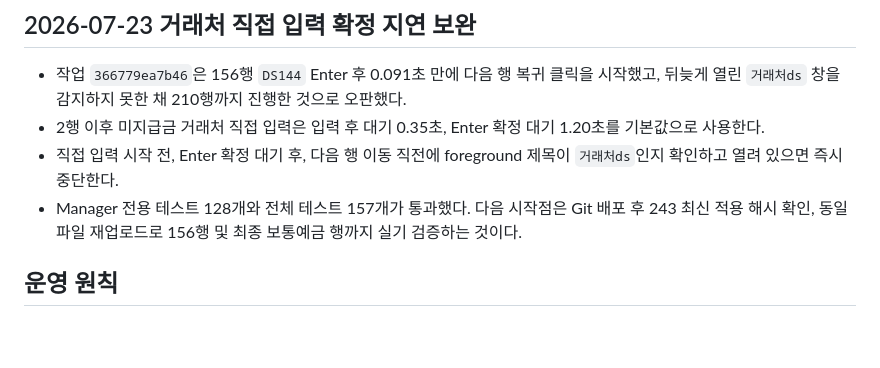
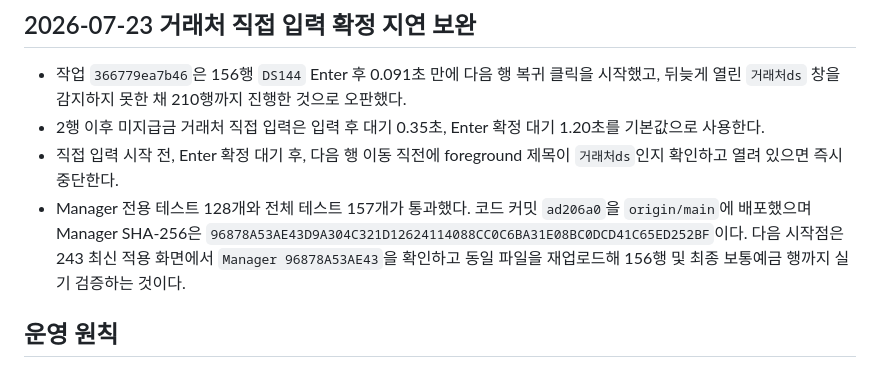
Before and after one commit to rlckd2201/ERP_Auto_Web, a Markdown page: excel_voucher_web/SESSION.md, the part around the change. Drawn GitHub-style; blank space fills up the shorter version.

```diff
--- a/excel_voucher_web/SESSION.md
+++ b/excel_voucher_web/SESSION.md
@@ -4,7 +4,7 @@
 - 작업 `366779ea7b46`은 156행 `DS144` Enter 후 0.091초 만에 다음 행 복귀 클릭을 시작했고, 뒤늦게 열린 `거래처ds` 창을 감지하지 못한 채 210행까지 진행한 것으로 오판했다.
 - 2행 이후 미지급금 거래처 직접 입력은 입력 후 대기 0.35초, Enter 확정 대기 1.20초를 기본값으로 사용한다.
 - 직접 입력 시작 전, Enter 확정 대기 후, 다음 행 이동 직전에 foreground 제목이 `거래처ds`인지 확인하고 열려 있으면 즉시 중단한다.
-- Manager 전용 테스트 128개와 전체 테스트 157개가 통과했다. 다음 시작점은 Git 배포 후 243 최신 적용 해시 확인, 동일 파일 재업로드로 156행 및 최종 보통예금 행까지 실기 검증하는 것이다.
+- Manager 전용 테스트 128개와 전체 테스트 157개가 통과했다. 코드 커밋 `ad206a0`을 `origin/main`에 배포했으며 Manager SHA-256은 `96878A53AE43D9A304C321D12624114088CC0C6BA31E08BC0DCD41C65ED252BF`이다. 다음 시작점은 243 최신 적용 화면에서 `Manager 96878A53AE43`을 확인하고 동일 파일을 재업로드해 156행 및 최종 보통예금 행까지 실기 검증하는 것이다.
 
 ## 운영 원칙
 - 컨텍스트 절약 최우선.
```
Also changed, not shown: excel_voucher_web/DEBUG.md (+1 -1 lines), excel_voucher_web/TODO.md (+2 -1 lines).
